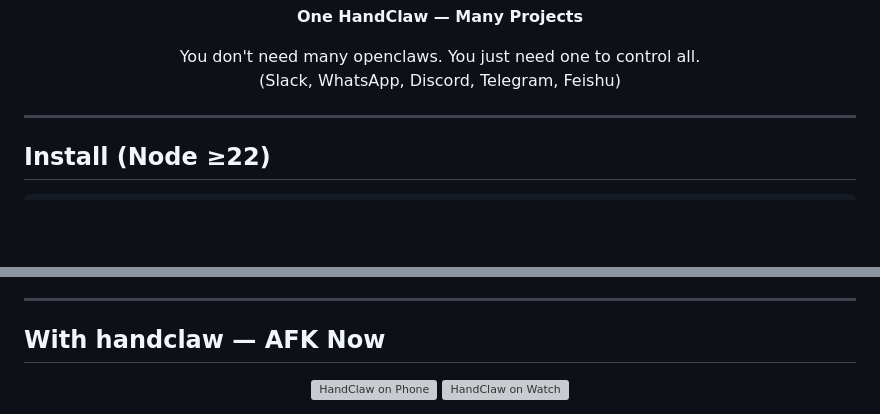
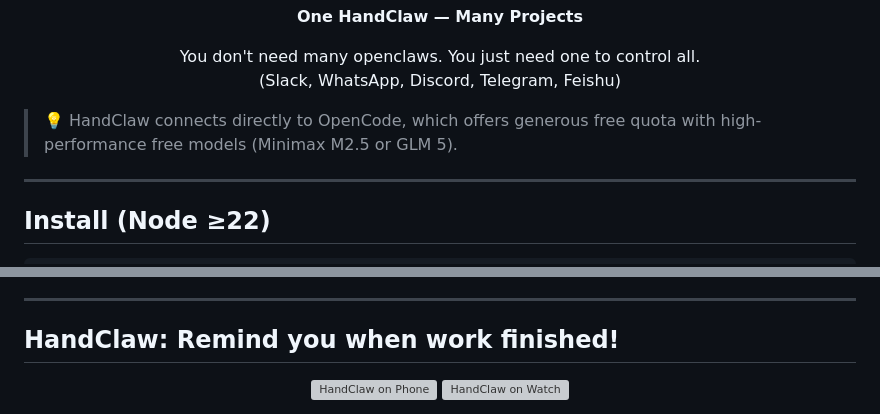
Before and after one commit to deciding/handclaw, a Markdown page: README.md, 2 parts joined by grey strips. Rendered like a GitHub page; blank space fills up the shorter version; grey boxes are pictures that could not be loaded.

Commit message:
README: Add OpenCode free model note, rename to HandClaw, update section title

```diff
--- a/README.md
+++ b/README.md
@@ -12,6 +12,8 @@
   You don't need many openclaws. You just need one to control all.<br/>
   (Slack, WhatsApp, Discord, Telegram, Feishu)
 </p>
+
+> 💡 HandClaw connects directly to OpenCode, which offers generous free quota with high-performance free models (Minimax M2.5 or GLM 5).</p>
 
 ---
 
@@ -41,7 +43,7 @@ Connect AI coding agents (**Claude Code**, **Codex**, **OpenCode**) to **Slack**
 
 ---
 
-## With handclaw — AFK Now
+## HandClaw: Remind you when work finished!
 
 <p align="center">
   <img src="assets/HandSlackNarrowPhone.png" alt="HandClaw on Phone" width="400" />
```
Also changed, not shown: other parts of README.md (+2 -2 lines), README.zh-CN.md (+5 -3 lines).
